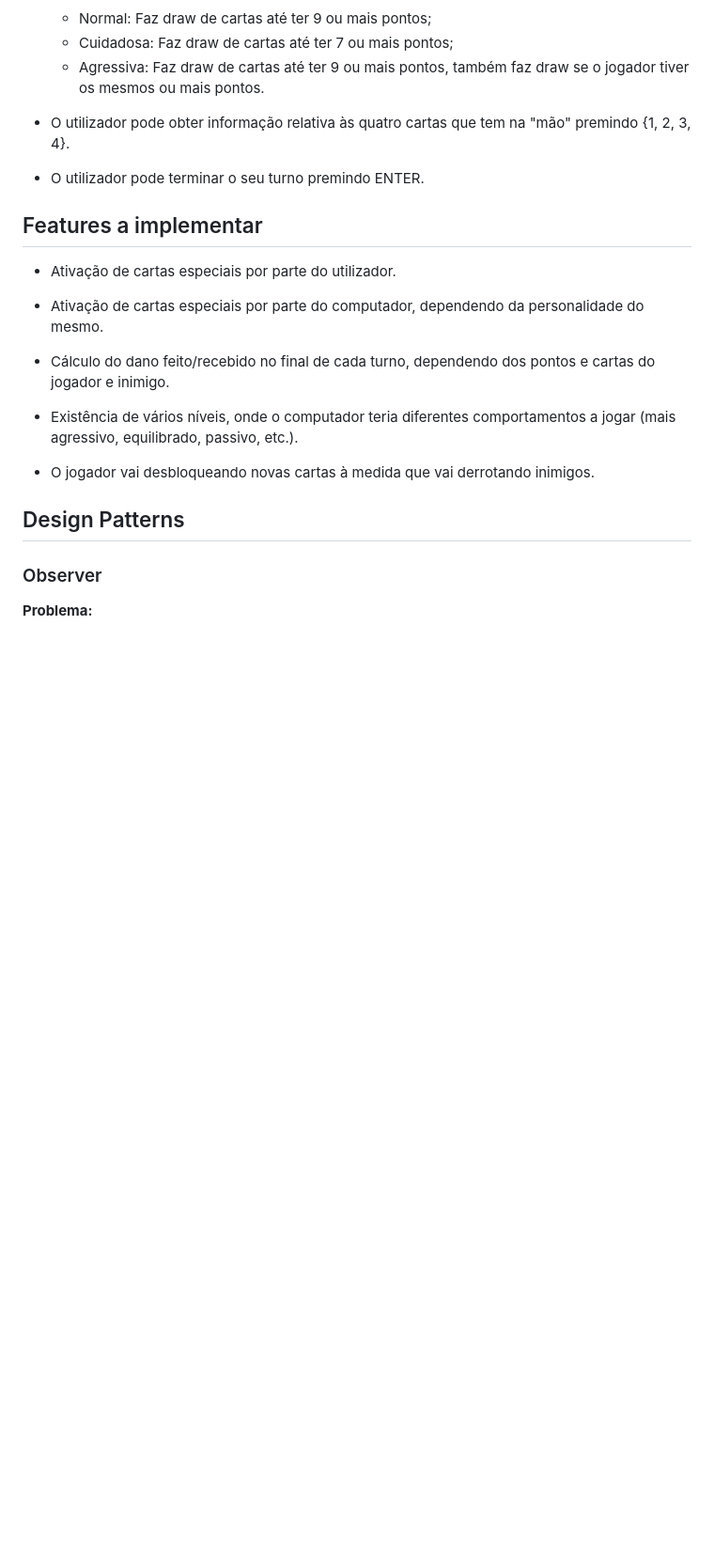
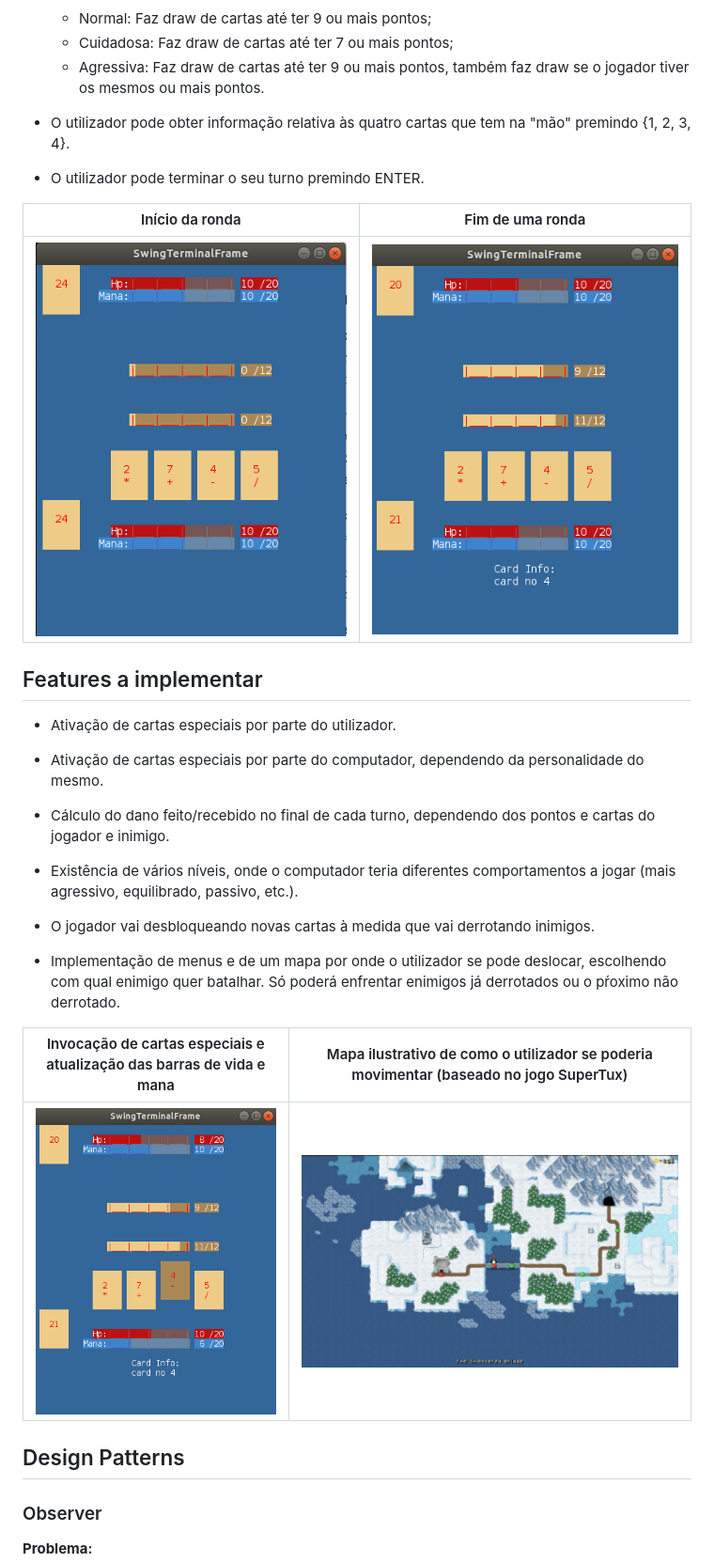
Before and after one commit to TsarkFC/lpoo-proj, a Markdown page: docs/README.md, the part around the change. Shown at 94% size. Rendered like a GitHub page; pictures changed too: docs/img/img3.png (added), docs/img/map.png (added); blank space fills up the shorter version.

Commit message:
Added image files

```diff
--- a/docs/README.md
+++ b/docs/README.md
@@ -22,7 +22,9 @@ A ser desenvolvido por [João Cardoso](https://github.com/joaoalc) (up201806531@
 
  - O utilizador pode terminar o seu turno premindo ENTER.
 
-
+ Início da ronda | Fim de uma ronda
+ :--------------:|:---------------:
+ ![](img/img1.png) | ![](img/img2.png)
 
 ## Features a implementar
 
@@ -35,6 +37,14 @@ A ser desenvolvido por [João Cardoso](https://github.com/joaoalc) (up201806531@
  - Existência de vários níveis, onde o computador teria diferentes comportamentos a jogar (mais agressivo, equilibrado, passivo, etc.).
 
  - O jogador vai desbloqueando novas cartas à medida que vai derrotando inimigos.
+
+ - Implementação de menus e de um mapa por onde o utilizador se pode deslocar, escolhendo com qual enimigo quer batalhar.
+ Só poderá enfrentar enimigos já derrotados ou o pŕoximo não derrotado.
+
+  Invocação de cartas especiais e atualização das barras de vida e mana | Mapa ilustrativo de como o utilizador se poderia movimentar (baseado no jogo SuperTux)
+  :--------------:|:---------------:
+  ![](img/img3.png) | ![](img/map.png)
+
 
 ## Design Patterns
 
```
Also changed, not shown: README.md (+2 -2 lines), docs/img/img1.png (renamed from docs/img1.png), docs/img/img2.png (renamed from docs/img2.png).
